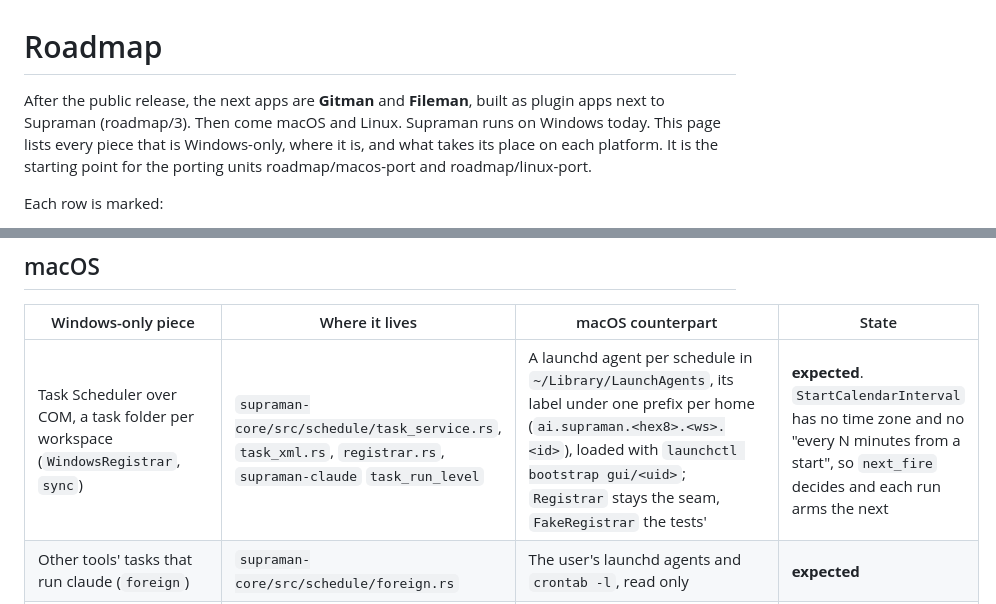
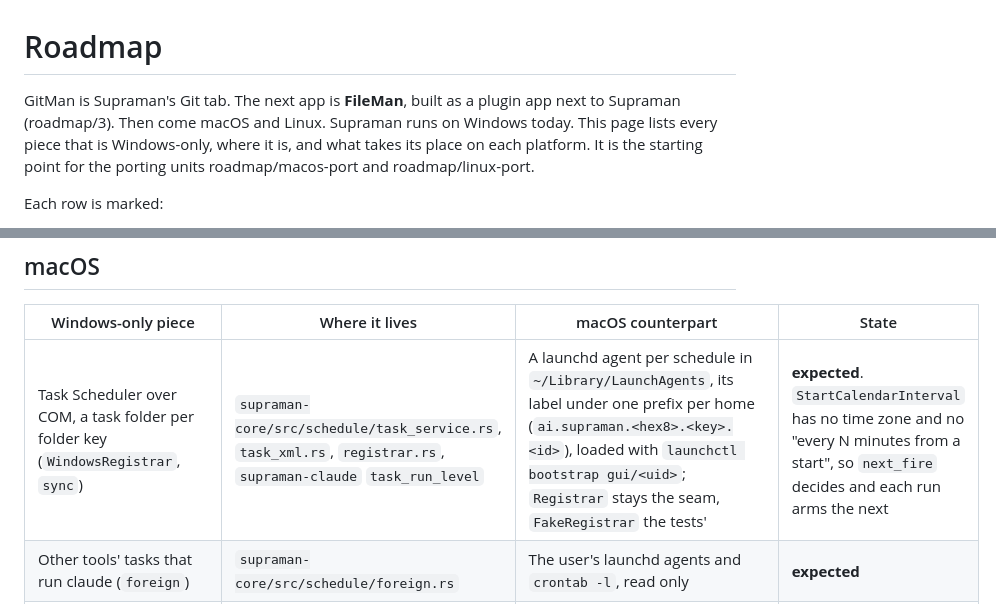
Before and after one commit to getsupraman/supraman, a Markdown page: docs/ROADMAP.md, 2 parts joined by grey strips. Drawn GitHub-style.

```diff
--- a/docs/ROADMAP.md
+++ b/docs/ROADMAP.md
@@ -1,7 +1,7 @@
 # Roadmap
 
-After the public release, the next apps are **Gitman** and **Fileman**, built as plugin apps next to
-Supraman (roadmap/3). Then come macOS and Linux. Supraman runs on Windows today. This page lists every piece that
+GitMan is Supraman's Git tab. The next app is **FileMan**, built as a plugin app next to Supraman
+(roadmap/3). Then come macOS and Linux. Supraman runs on Windows today. This page lists every piece that
 is Windows-only, where it is, and what takes its place on each platform. It is the starting point for the porting
 units roadmap/macos-port and roadmap/linux-port.
 
@@ -57,7 +57,7 @@ These pieces are Windows-only in the same way for macOS and Linux, and the count
 
 | Windows-only piece | Where it lives | macOS counterpart | State |
 |---|---|---|---|
-| Task Scheduler over COM, a task folder per workspace (`WindowsRegistrar`, `sync`) | `supraman-core/src/schedule/task_service.rs`, `task_xml.rs`, `registrar.rs`, `supraman-claude` `task_run_level` | A launchd agent per schedule in `~/Library/LaunchAgents`, its label under one prefix per home (`ai.supraman.<hex8>.<ws>.<id>`), loaded with `launchctl bootstrap gui/<uid>`; `Registrar` stays the seam, `FakeRegistrar` the tests' | **expected**. `StartCalendarInterval` has no time zone and no "every N minutes from a start", so `next_fire` decides and each run arms the next |
+| Task Scheduler over COM, a task folder per folder key (`WindowsRegistrar`, `sync`) | `supraman-core/src/schedule/task_service.rs`, `task_xml.rs`, `registrar.rs`, `supraman-claude` `task_run_level` | A launchd agent per schedule in `~/Library/LaunchAgents`, its label under one prefix per home (`ai.supraman.<hex8>.<key>.<id>`), loaded with `launchctl bootstrap gui/<uid>`; `Registrar` stays the seam, `FakeRegistrar` the tests' | **expected**. `StartCalendarInterval` has no time zone and no "every N minutes from a start", so `next_fire` decides and each run arms the next |
 | Other tools' tasks that run claude (`foreign`) | `supraman-core/src/schedule/foreign.rs` | The user's launchd agents and `crontab -l`, read only | **expected** |
 | DPAPI secret store (a file per key under `<home>/oauth/secrets`) | `supraman-core/src/secret.rs` (`FileStore`, `default_store`), `supraman-workman/src/secret.rs` | Keychain (`Security.framework`, a generic password per key, service `ai.supraman.<hex8>`) behind `SecretStore` | **expected**; off Windows `default_store` is a `MemoryStore`, so sign-in does not survive a restart (**verified**) |
 | Tray icon and its menu, light and dark taskbar icons | `supraman-app/src/tray.rs`, `main.rs` (`tray_state`) | A menu bar item (`NSStatusItem`, through `tray-icon`'s macOS backend) with a template image | **expected**; no tray off Windows today (**verified**) |
```
Also changed, not shown: README.md (+53 -40 lines), docs/ARCHITECTURE.md (+1 -1 lines), docs/images/supraman-details.png, docs/images/supraman-main.png, 1 other file.
